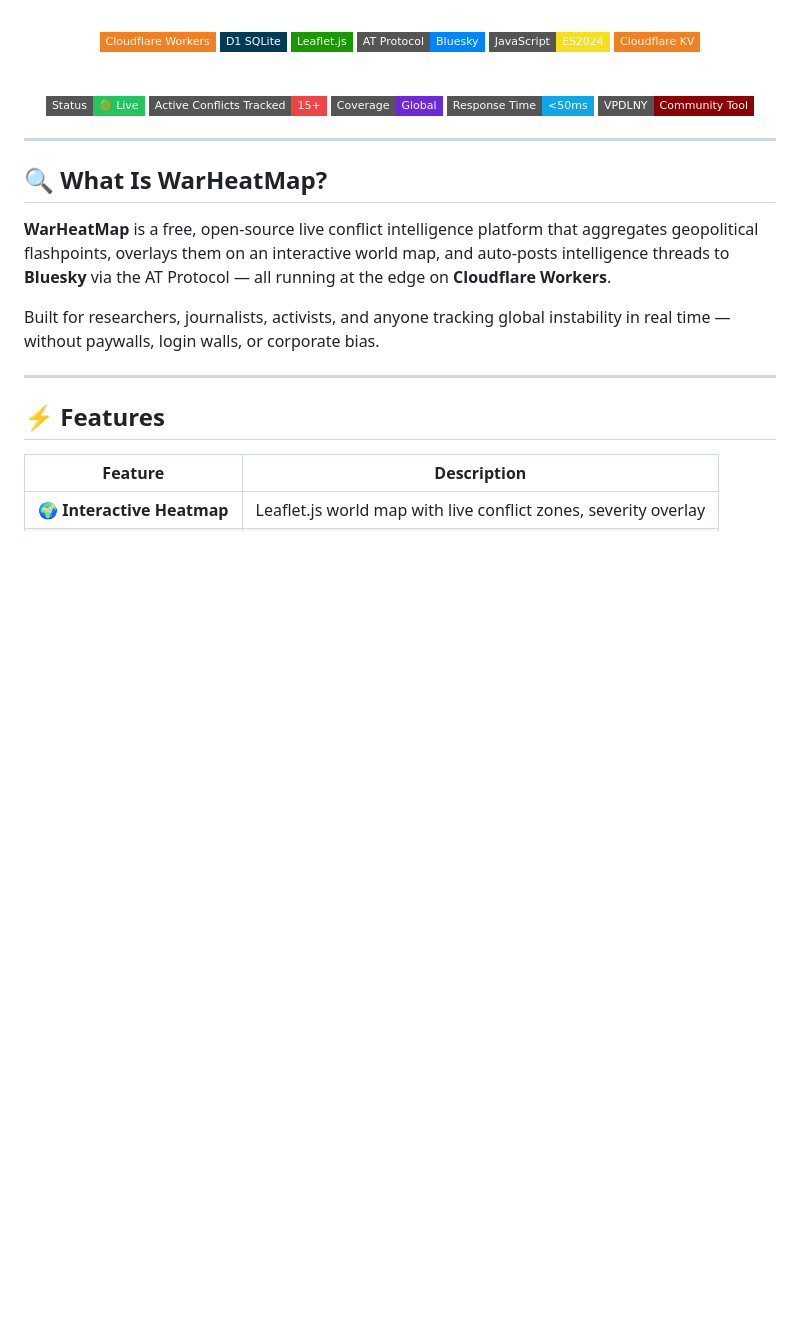
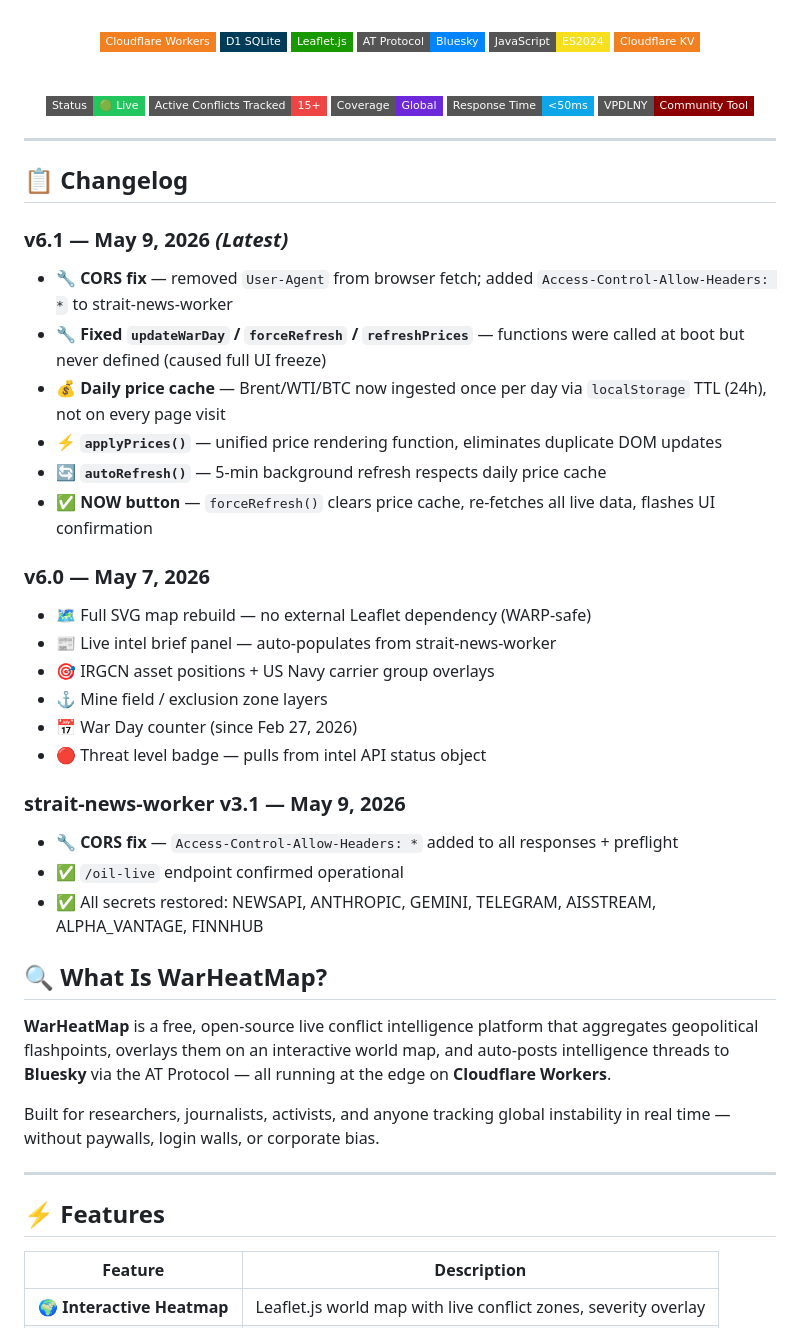
Before and after one commit to indicaindependent/warheatmap, a Markdown page: README.md, the part around the change. Rendered like a GitHub page; badges without logos; blank space fills up the shorter version.

Commit message:
docs: add changelog — v6.1 CORS+freeze fixes, v6.0 SVG map — 2026-05-09

```diff
--- a/README.md
+++ b/README.md
@@ -32,6 +32,31 @@
 </div>
 
 ---
+
+
+## 📋 Changelog
+
+### v6.1 — May 9, 2026 *(Latest)*
+- 🔧 **CORS fix** — removed `User-Agent` from browser fetch; added `Access-Control-Allow-Headers: *` to strait-news-worker
+- 🔧 **Fixed `updateWarDay` / `forceRefresh` / `refreshPrices`** — functions were called at boot but never defined (caused full UI freeze)
+- 💰 **Daily price cache** — Brent/WTI/BTC now ingested once per day via `localStorage` TTL (24h), not on every page visit
+- ⚡ **`applyPrices()`** — unified price rendering function, eliminates duplicate DOM updates
+- 🔄 **`autoRefresh()`** — 5-min background refresh respects daily price cache
+- ✅ **NOW button** — `forceRefresh()` clears price cache, re-fetches all live data, flashes UI confirmation
+
+### v6.0 — May 7, 2026
+- 🗺️ Full SVG map rebuild — no external Leaflet dependency (WARP-safe)
+- 📰 Live intel brief panel — auto-populates from strait-news-worker
+- 🎯 IRGCN asset positions + US Navy carrier group overlays
+- ⚓ Mine field / exclusion zone layers
+- 📅 War Day counter (since Feb 27, 2026)
+- 🔴 Threat level badge — pulls from intel API status object
+
+### strait-news-worker v3.1 — May 9, 2026
+- 🔧 **CORS fix** — `Access-Control-Allow-Headers: *` added to all responses + preflight
+- ✅ `/oil-live` endpoint confirmed operational
+- ✅ All secrets restored: NEWSAPI, ANTHROPIC, GEMINI, TELEGRAM, AISSTREAM, ALPHA_VANTAGE, FINNHUB
+
 
 ## 🔍 What Is WarHeatMap?
 
```
